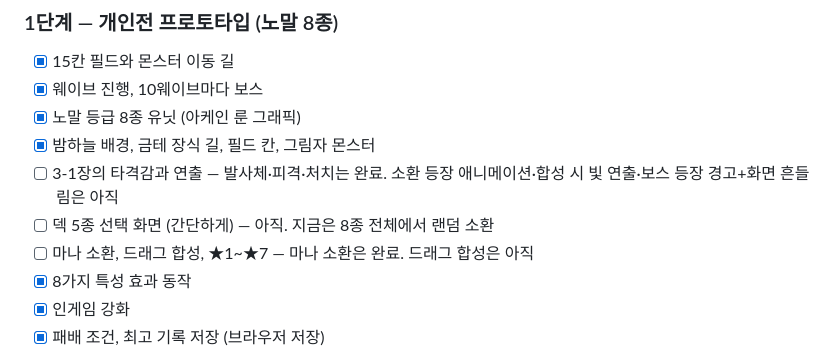
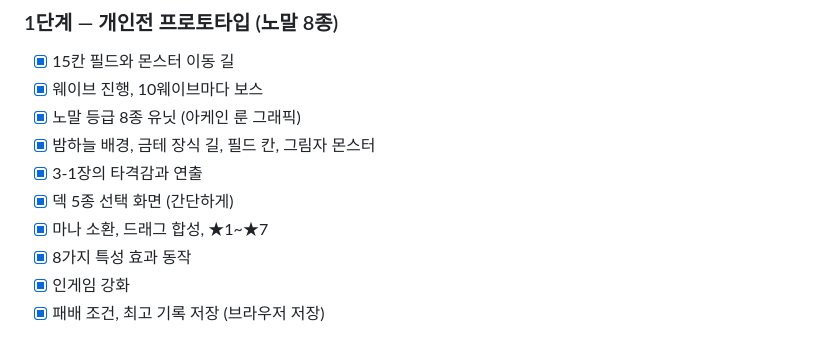
Before and after one commit to Denomad-tow/Random-Defence, a Markdown page: CLAUDE.md, the part around the change. Drawn GitHub-style.

Commit message:
1단계 로드맵 완료 체크
Co-Authored-By: Claude Sonnet 5 <noreply@anthropic.com>

```diff
--- a/CLAUDE.md
+++ b/CLAUDE.md
@@ -278,9 +278,9 @@
 - [x] 웨이브 진행, 10웨이브마다 보스
 - [x] 노말 등급 8종 유닛 (아케인 룬 그래픽)
 - [x] 밤하늘 배경, 금테 장식 길, 필드 칸, 그림자 몬스터
-- [ ] 3-1장의 타격감과 연출 — 발사체·피격·처치는 완료. 소환 등장 애니메이션·합성 시 빛 연출·보스 등장 경고+화면 흔들림은 아직
-- [ ] 덱 5종 선택 화면 (간단하게) — 아직. 지금은 8종 전체에서 랜덤 소환
-- [ ] 마나 소환, 드래그 합성, ★1~★7 — 마나 소환은 완료. 드래그 합성은 아직
+- [x] 3-1장의 타격감과 연출
+- [x] 덱 5종 선택 화면 (간단하게)
+- [x] 마나 소환, 드래그 합성, ★1~★7
 - [x] 8가지 특성 효과 동작
 - [x] 인게임 강화
 - [x] 패배 조건, 최고 기록 저장 (브라우저 저장)
```
